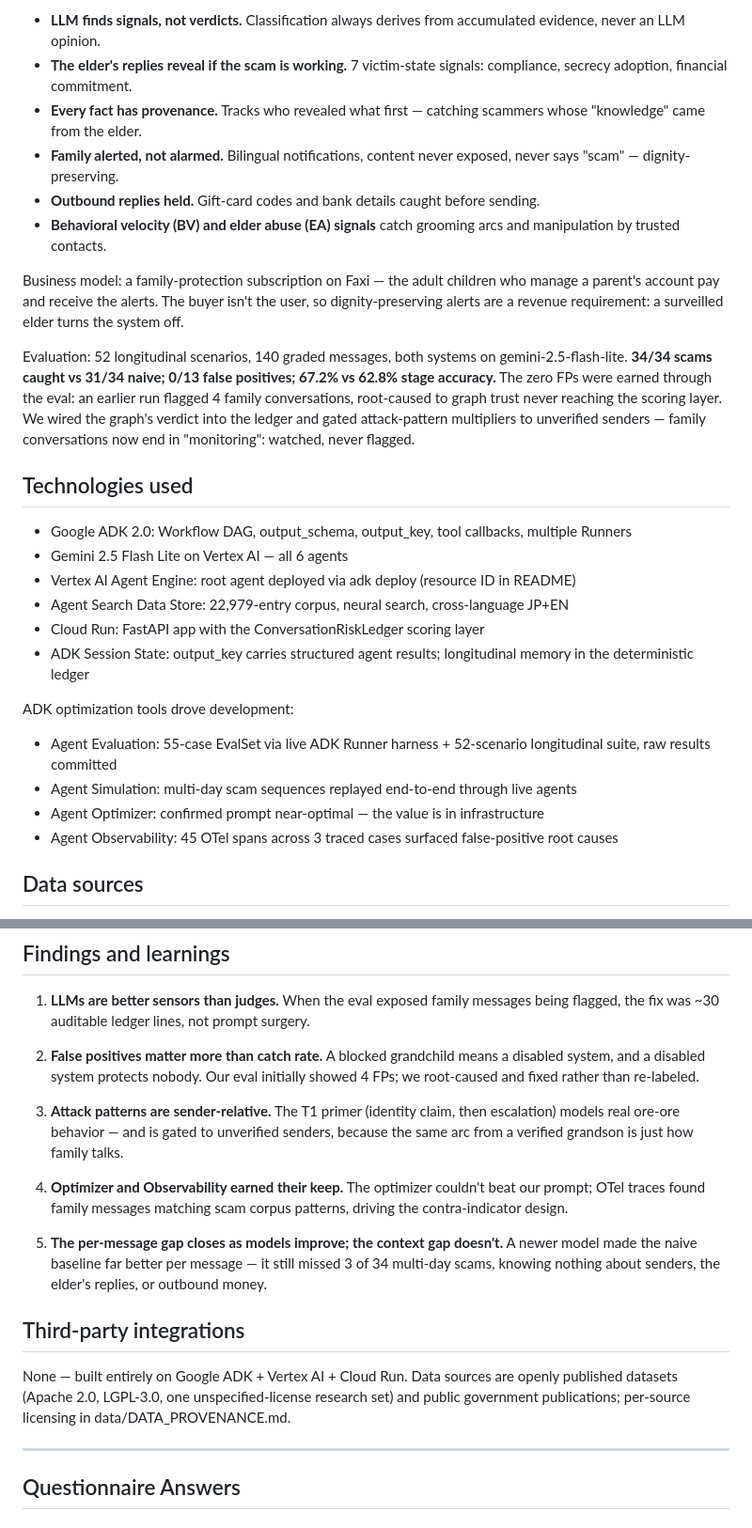
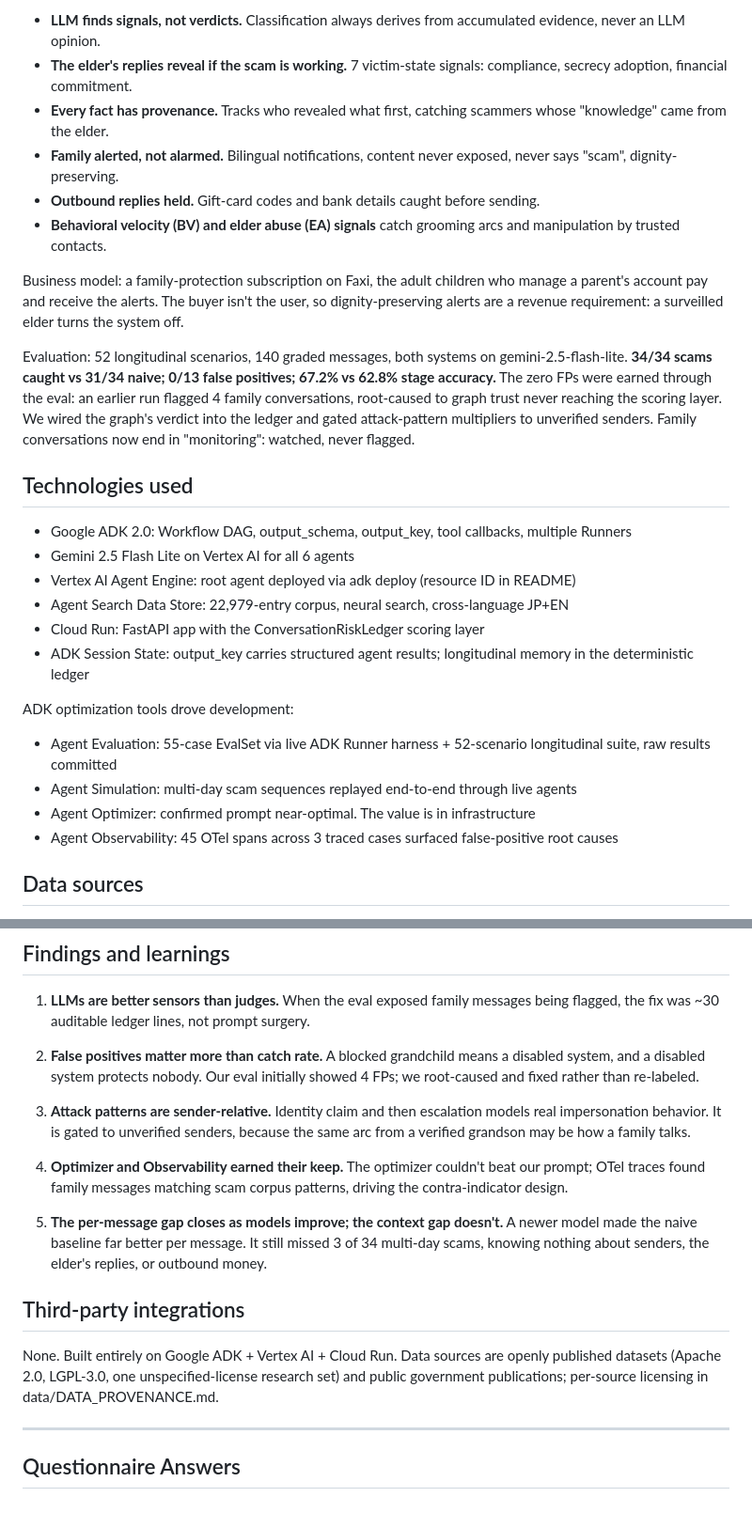
Before and after one commit to Know-Reply/elder-scam-shield, a Markdown page: SUBMISSION.md, 2 parts joined by grey strips. Shown at 94% size. Drawn GitHub-style.

Commit message:
docs: final submission text and video script as submitted
Co-Authored-By: Claude Fable 5 <noreply@anthropic.com>

```diff
--- a/SUBMISSION.md
+++ b/SUBMISSION.md
@@ -10,19 +10,19 @@ Elder Shield separates LLM signal detection from deterministic risk scoring. Six
 
 - **LLM finds signals, not verdicts.** Classification always derives from accumulated evidence, never an LLM opinion.
 - **The elder's replies reveal if the scam is working.** 7 victim-state signals: compliance, secrecy adoption, financial commitment.
-- **Every fact has provenance.** Tracks who revealed what first — catching scammers whose "knowledge" came from the elder.
-- **Family alerted, not alarmed.** Bilingual notifications, content never exposed, never says "scam" — dignity-preserving.
+- **Every fact has provenance.** Tracks who revealed what first, catching scammers whose "knowledge" came from the elder.
+- **Family alerted, not alarmed.** Bilingual notifications, content never exposed, never says "scam", dignity-preserving.
 - **Outbound replies held.** Gift-card codes and bank details caught before sending.
 - **Behavioral velocity (BV) and elder abuse (EA) signals** catch grooming arcs and manipulation by trusted contacts.
 
-Business model: a family-protection subscription on Faxi — the adult children who manage a parent's account pay and receive the alerts. The buyer isn't the user, so dignity-preserving alerts are a revenue requirement: a surveilled elder turns the system off.
+Business model: a family-protection subscription on Faxi, the adult children who manage a parent's account pay and receive the alerts. The buyer isn't the user, so dignity-preserving alerts are a revenue requirement: a surveilled elder turns the system off.
 
-Evaluation: 52 longitudinal scenarios, 140 graded messages, both systems on gemini-2.5-flash-lite. **34/34 scams caught vs 31/34 naive; 0/13 false positives; 67.2% vs 62.8% stage accuracy.** The zero FPs were earned through the eval: an earlier run flagged 4 family conversations, root-caused to graph trust never reaching the scoring layer. We wired the graph's verdict into the ledger and gated attack-pattern multipliers to unverified senders — family conversations now end in "monitoring": watched, never flagged.
+Evaluation: 52 longitudinal scenarios, 140 graded messages, both systems on gemini-2.5-flash-lite. **34/34 scams caught vs 31/34 naive; 0/13 false positives; 67.2% vs 62.8% stage accuracy.** The zero FPs were earned through the eval: an earlier run flagged 4 family conversations, root-caused to graph trust never reaching the scoring layer. We wired the graph's verdict into the ledger and gated attack-pattern multipliers to unverified senders. Family conversations now end in "monitoring": watched, never flagged.
 
 ## Technologies used
 
 - Google ADK 2.0: Workflow DAG, output_schema, output_key, tool callbacks, multiple Runners
-- Gemini 2.5 Flash Lite on Vertex AI — all 6 agents
+- Gemini 2.5 Flash Lite on Vertex AI for all 6 agents
 - Vertex AI Agent Engine: root agent deployed via adk deploy (resource ID in README)
 - Agent Search Data Store: 22,979-entry corpus, neural search, cross-language JP+EN
 - Cloud Run: FastAPI app with the ConversationRiskLedger scoring layer
@@ -31,7 +31,7 @@ Evaluation: 52 longitudinal scenarios, 140 graded messages, both systems on gemi
 ADK optimization tools drove development:
 - Agent Evaluation: 55-case EvalSet via live ADK Runner harness + 52-scenario longitudinal suite, raw results committed
 - Agent Simulation: multi-day scam sequences replayed end-to-end through live agents
-- Agent Optimizer: confirmed prompt near-optimal — the value is in infrastructure
+- Agent Optimizer: confirmed prompt near-optimal. The value is in infrastructure
 - Agent Observability: 45 OTel spans across 3 traced cases surfaced false-positive root causes
 
 ## Data sources
@@ -44,15 +44,15 @@ ADK optimization tools drove development:
 
 2. **False positives matter more than catch rate.** A blocked grandchild means a disabled system, and a disabled system protects nobody. Our eval initially showed 4 FPs; we root-caused and fixed rather than re-labeled.
 
-3. **Attack patterns are sender-relative.** The T1 primer (identity claim, then escalation) models real ore-ore behavior — and is gated to unverified senders, because the same arc from a verified grandson is just how family talks.
+3. **Attack patterns are sender-relative.** Identity claim and then escalation models real impersonation behavior. It is gated to unverified senders, because the same arc from a verified grandson may be how a family talks.
 
 4. **Optimizer and Observability earned their keep.** The optimizer couldn't beat our prompt; OTel traces found family messages matching scam corpus patterns, driving the contra-indicator design.
 
-5. **The per-message gap closes as models improve; the context gap doesn't.** A newer model made the naive baseline far better per message — it still missed 3 of 34 multi-day scams, knowing nothing about senders, the elder's replies, or outbound money.
+5. **The per-message gap closes as models improve; the context gap doesn't.** A newer model made the naive baseline far better per message. It still missed 3 of 34 multi-day scams, knowing nothing about senders, the elder's replies, or outbound money.
 
 ## Third-party integrations
 
-None — built entirely on Google ADK + Vertex AI + Cloud Run. Data sources are openly published datasets (Apache 2.0, LGPL-3.0, one unspecified-license research set) and public government publications; per-source licensing in data/DATA_PROVENANCE.md.
+None. Built entirely on Google ADK + Vertex AI + Cloud Run. Data sources are openly published datasets (Apache 2.0, LGPL-3.0, one unspecified-license research set) and public government publications; per-source licensing in data/DATA_PROVENANCE.md.
 
 ---
 
```
Also changed, not shown: VIDEO_SCRIPT.md (line endings or trailing spaces).
